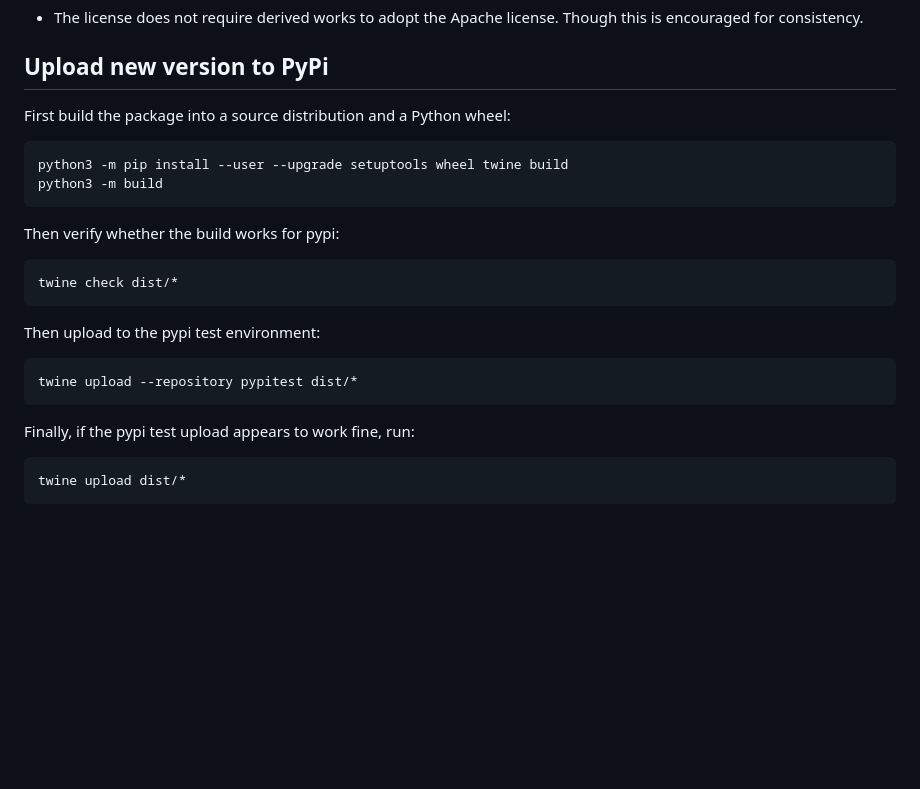
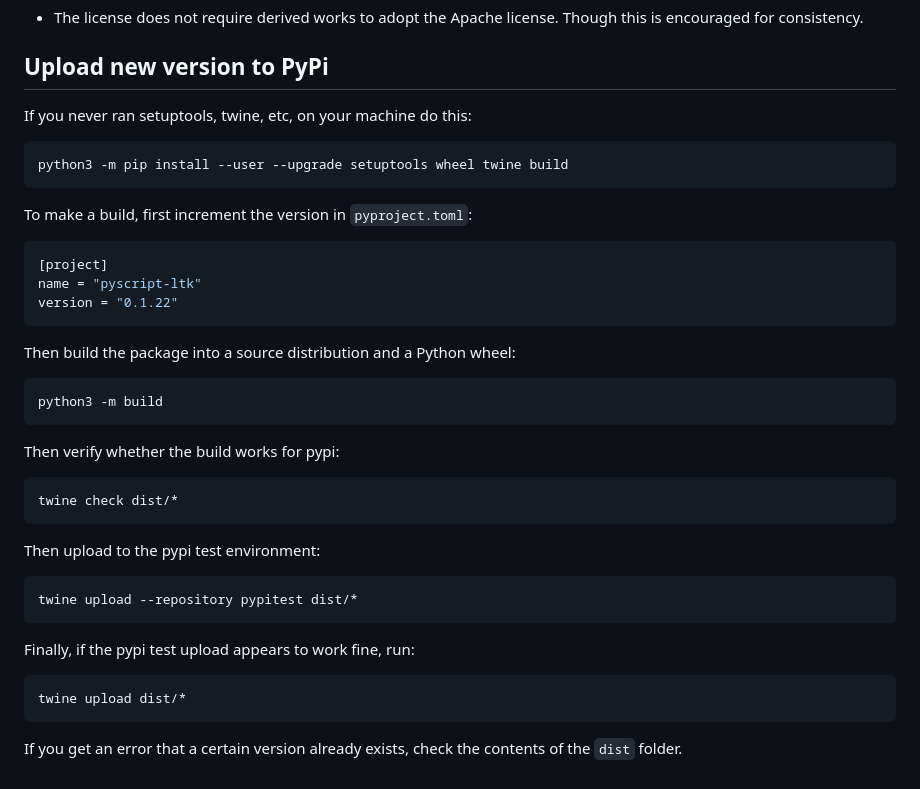
Before and after one commit to pyscript/ltk, a Markdown page: README.md, the part around the change. Rendered like a GitHub page; blank space fills up the shorter version.

Commit message:
Update build instructions

````diff
--- a/README.md
+++ b/README.md
@@ -178,9 +178,20 @@ LTK is covered under the Apache License:
 
 ## Upload new version to PyPi
 
-First build the package into a source distribution and a Python wheel:
+If you never ran setuptools, twine, etc, on your machine do this:
 ```console
 python3 -m pip install --user --upgrade setuptools wheel twine build
+```
+
+To make a build, first increment the version in `pyproject.toml`:
+```python
+[project]
+name = "pyscript-ltk"
+version = "0.1.22"
+```
+
+Then build the package into a source distribution and a Python wheel:
+```console
 python3 -m build
 ```
 
@@ -198,3 +209,5 @@ Finally, if the pypi test upload appears to work fine, run:
 ```console
 twine upload dist/*
 ```
+
+If you get an error that a certain version already exists, check the contents of the `dist` folder.
````
